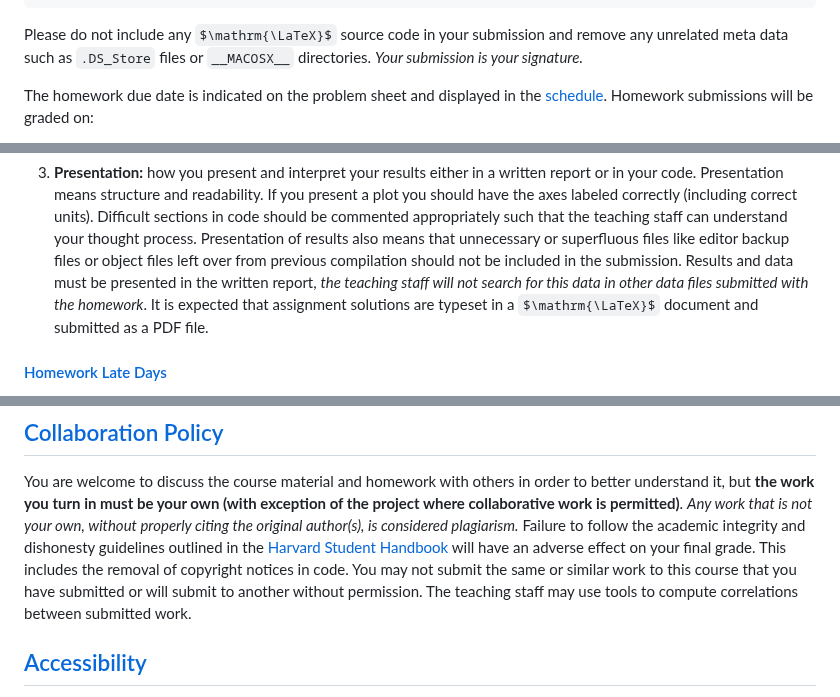
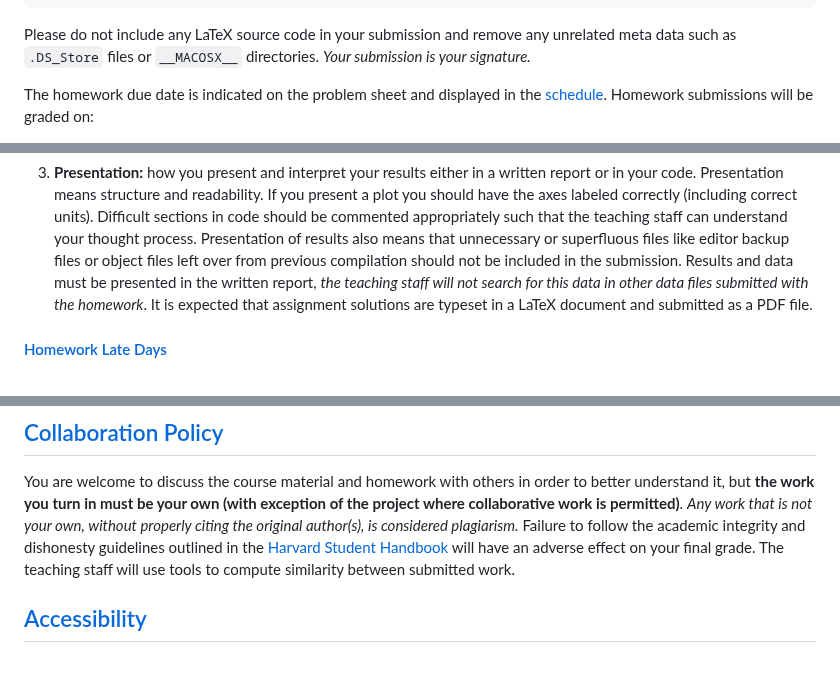
Before and after one commit to Harvard-IACS/2024-CS205, a Markdown page: content/pages/syllabus.md, 3 parts joined by grey strips. Drawn GitHub-style; some formulas as TeX source; blank space fills up the shorter version.

````diff
--- a/content/pages/syllabus.md
+++ b/content/pages/syllabus.md
@@ -179,7 +144,7 @@ hw1/
 ├── hw1_solution.pdf       <-- your solution write-up (new file)
 └── README.md
 ```
-Please do not include any $\mathrm{\LaTeX}$ source code in your submission and
+Please do not include any LaTeX source code in your submission and
 remove any unrelated meta data such as `.DS_Store` files or `__MACOSX__`
 directories.  *Your submission is your signature.*
 
@@ -205,7 +170,7 @@ graded on:
    previous compilation should not be included in the submission.  Results and
    data must be presented in the written report, *the teaching staff will not
    search for this data in other data files submitted with the homework*. It is
-   expected that assignment solutions are typeset in a $\mathrm{\LaTeX}$
+   expected that assignment solutions are typeset in a LaTeX
    document and submitted as a PDF file.
 
 #### <a id="homework-late"></a><a class="anchor-link" href="#homework-late">Homework Late Days</a>
@@ -411,7 +379,7 @@ teaching staff by sending an email to
 ## <a id="collaboration-policy"></a><a class="anchor-link" href="#collaboration-policy">Collaboration Policy</a>
 
 You are welcome to discuss the course material and homework with others in order to better understand it, but **the work you turn in must be your own (with exception of the project where collaborative work is permitted)**. *Any work that is not your own, without properly citing the original author(s), is considered plagiarism.* Failure to follow the academic integrity and dishonesty guidelines
-outlined in the [Harvard Student Handbook](https://handbook.college.harvard.edu/) will have an adverse effect on your final grade. This includes the removal of copyright notices in code. You may not submit the same or similar work to this course that you have submitted or will submit to another without permission.  The teaching staff may use tools to compute correlations between submitted work.
+outlined in the [Harvard Student Handbook](https://handbook.college.harvard.edu/) will have an adverse effect on your final grade. The teaching staff will use tools to compute similarity between submitted work.
 
 <!-- TODO: Add Generative models policy -->
 
````
Also changed, not shown: other parts of content/pages/syllabus.md (+24 -56 lines), content/pages/resources.md (+1 -1 lines).
